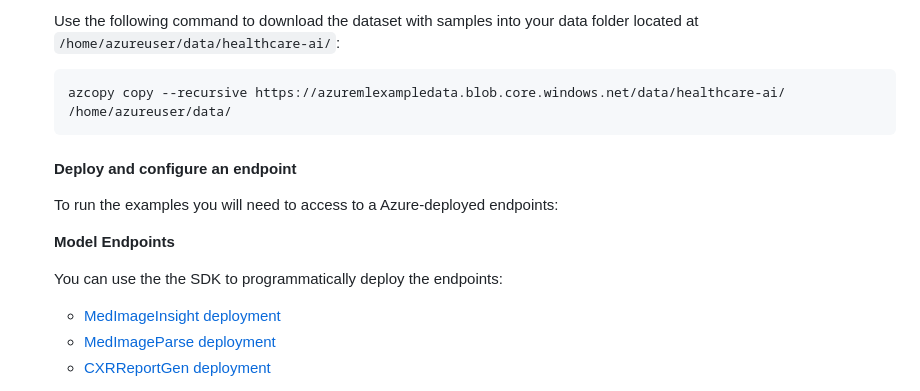
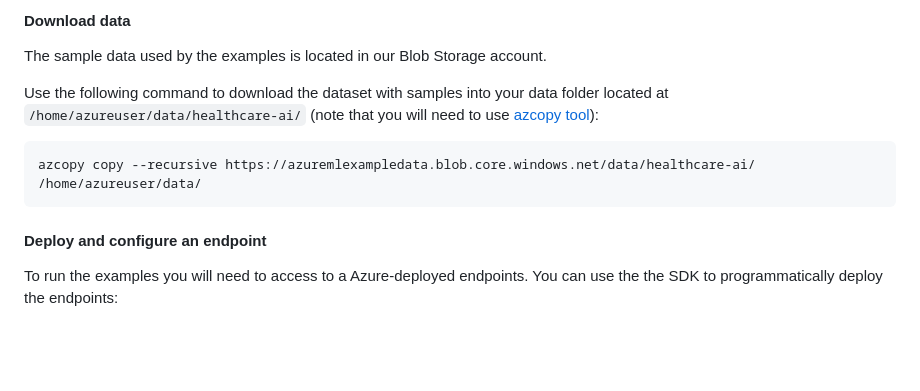
Before and after one commit to microsoft/healthcareai-examples, a Markdown page: README.md, the part around one of its changes. Drawn GitHub-style; blank space fills up the shorter version.

````diff
--- a/README.md
+++ b/README.md
@@ -24,18 +56,15 @@ To get started with this project, follow these steps:
 
-    Use the following command to download the dataset with samples into your data folder located at `/home/azureuser/data/healthcare-ai/`:
+#### Download data
 
-    ```sh
-    azcopy copy --recursive https://azuremlexampledata.blob.core.windows.net/data/healthcare-ai/ /home/azureuser/data/
-    ```
+The sample data used by the examples is located in our Blob Storage account.
 
-    #### Deploy and configure an endpoint
+Use the following command to download the dataset with samples into your data folder located at `/home/azureuser/data/healthcare-ai/` (note that you will need to use [azcopy tool](https://learn.microsoft.com/en-us/azure/storage/common/storage-ref-azcopy)):
 
-    To run the examples you will need to access to a Azure-deployed endpoints:
+```sh
+azcopy copy --recursive https://azuremlexampledata.blob.core.windows.net/data/healthcare-ai/ /home/azureuser/data/
+```
 
-    **Model Endpoints**
+#### Deploy and configure an endpoint
 
-    You can use the the SDK to programmatically deploy the endpoints:
-    * [MedImageInsight deployment](https://aka.ms/healthcare-ai-examples-mi2-deploy)
-    * [MedImageParse deployment](https://aka.ms/healthcare-ai-examples-mip-deploy)
-    * [CXRReportGen deployment](https://aka.ms/healthcare-ai-examples-cxr-deploy)
+To run the examples you will need to access to a Azure-deployed endpoints. You can use the the SDK to programmatically deploy the endpoints:
 
````
Also changed, not shown: other parts of README.md (+84 -42 lines).
